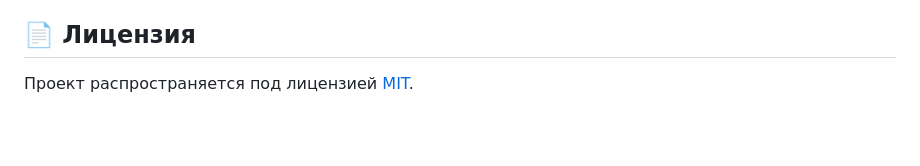
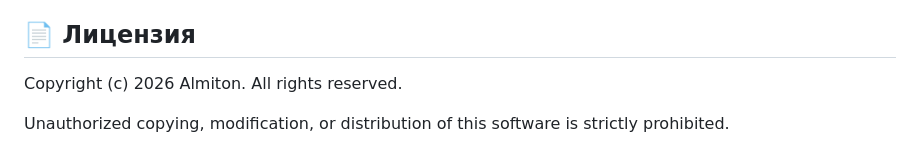
Before and after one commit to Almiton/student-guide, a Markdown page: README.md, the part around the change. Rendered like a GitHub page; blank space fills up the shorter version.

```diff
--- a/README.md
+++ b/README.md
@@ -44,4 +44,6 @@
 
 ## 📄 Лицензия
 
-Проект распространяется под лицензией [MIT](LICENSE).
+Copyright (c) 2026 Almiton. All rights reserved.
+
+Unauthorized copying, modification, or distribution of this software is strictly prohibited.
```
